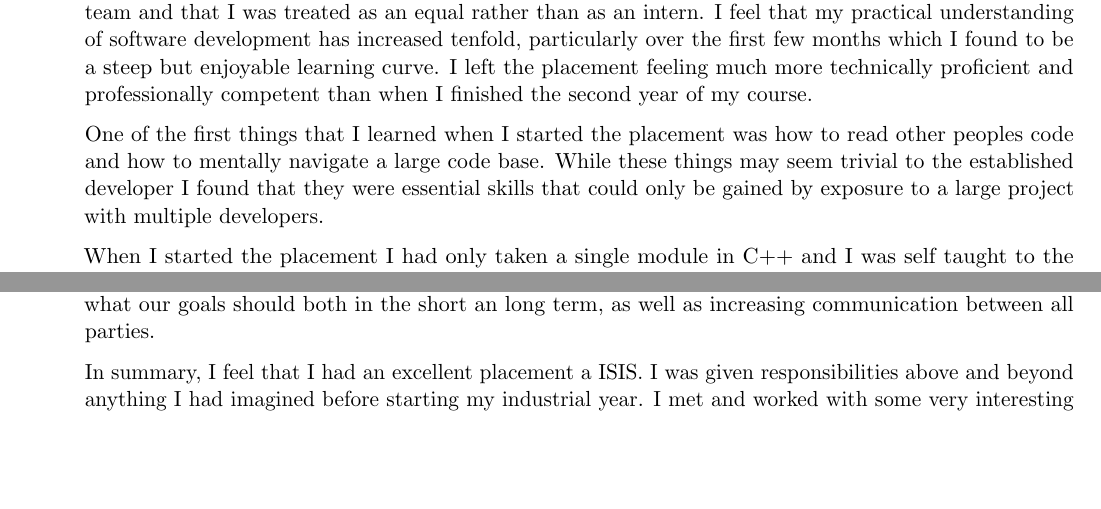
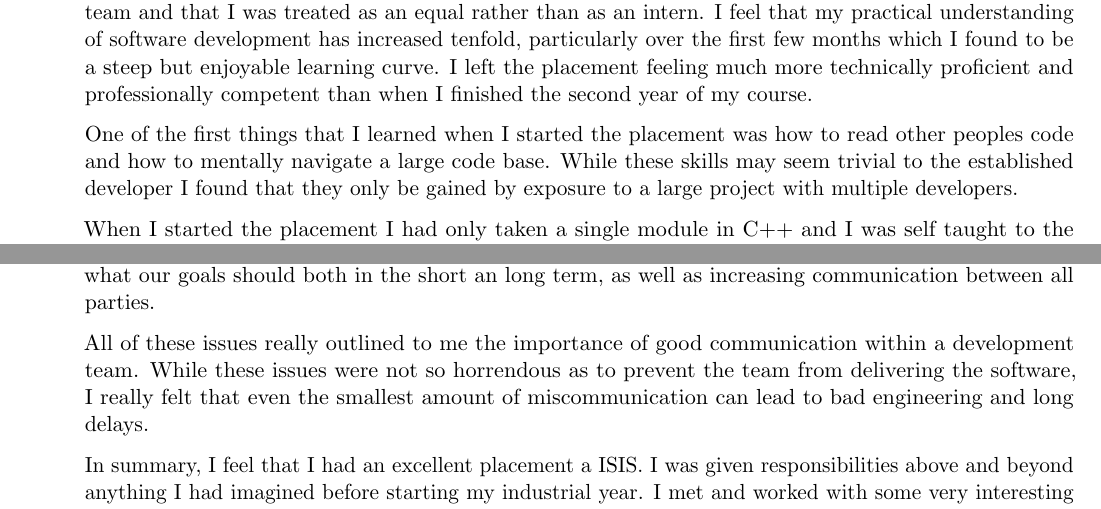
Before and after one commit to samueljackson92/documents, a LaTeX document (aber/IY_report/report.tex): two parts of pages 14 and 15 of 16, joined at a grey line, cut so that both start at the same text, the shorter picture padded with empty space. Compiled offline with pdfLaTeX.

Commit message:
Adding corrections to reports

```diff
--- a/aber/IY_report/report.tex
+++ b/aber/IY_report/report.tex
@@ -579,9 +579,8 @@ course.
 
 One of the first things that I learned when I started the placement was
 how to read other peoples code and how to mentally navigate a large code
-base. While these things may seem trivial to the established developer I
-found that they were essential skills that could only be gained by
-exposure to a large project with multiple developers.
+base. While these skills may seem trivial to the established developer I
+found that they only be gained by exposure to a large project with multiple developers.
 
 When I started the placement I had only taken a single module in C++ and
 I was self taught to the beginner level in Python. After a year of being
@@ -705,6 +704,8 @@ guests from both the development team and the scientific group. This
 allowed us to better outline what our goals should both in the short an
 long term, as well as increasing communication between all parties.
 
+All of these issues really outlined to me the importance of good communication within a development team. While these issues were not so horrendous as to prevent the team from delivering the software, I really felt that even the smallest amount of miscommunication can lead to bad engineering and long delays.
+
 In summary, I feel that I had an excellent placement a ISIS. I was given
 responsibilities above and beyond anything I had imagined before
 starting my industrial year. I met and worked with some very interesting
```
Also changed, not shown: aber/IY_report/report.pdf.
